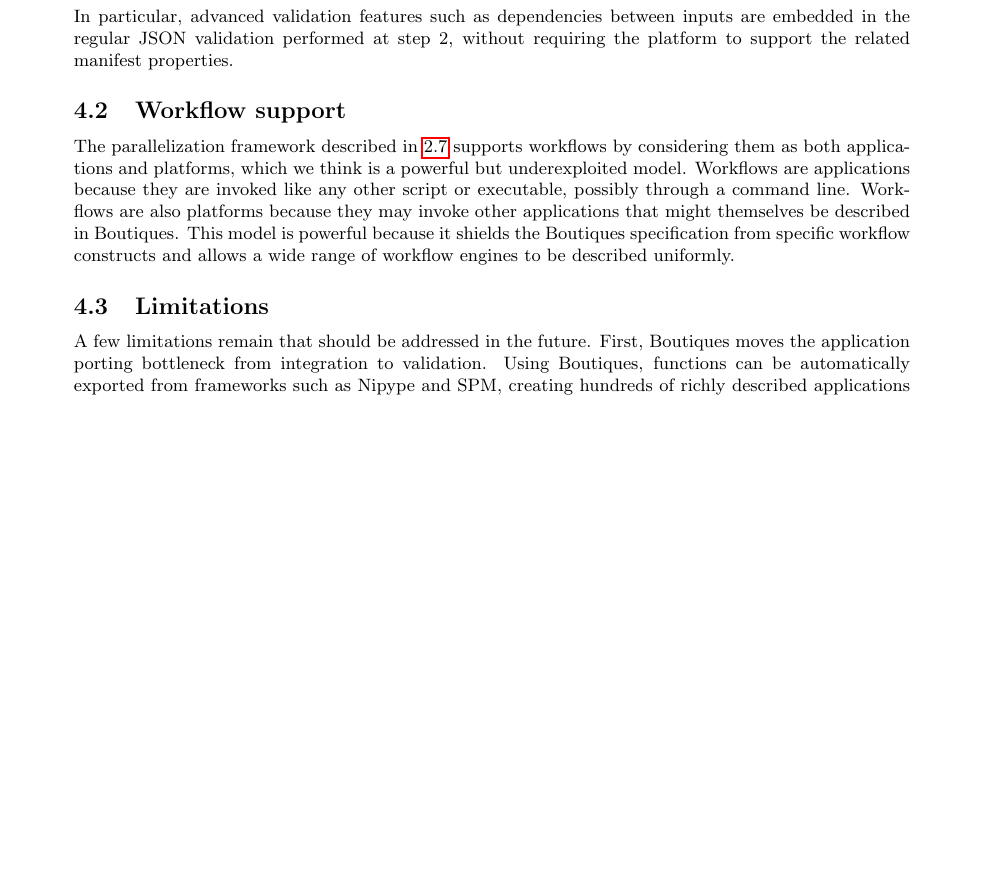
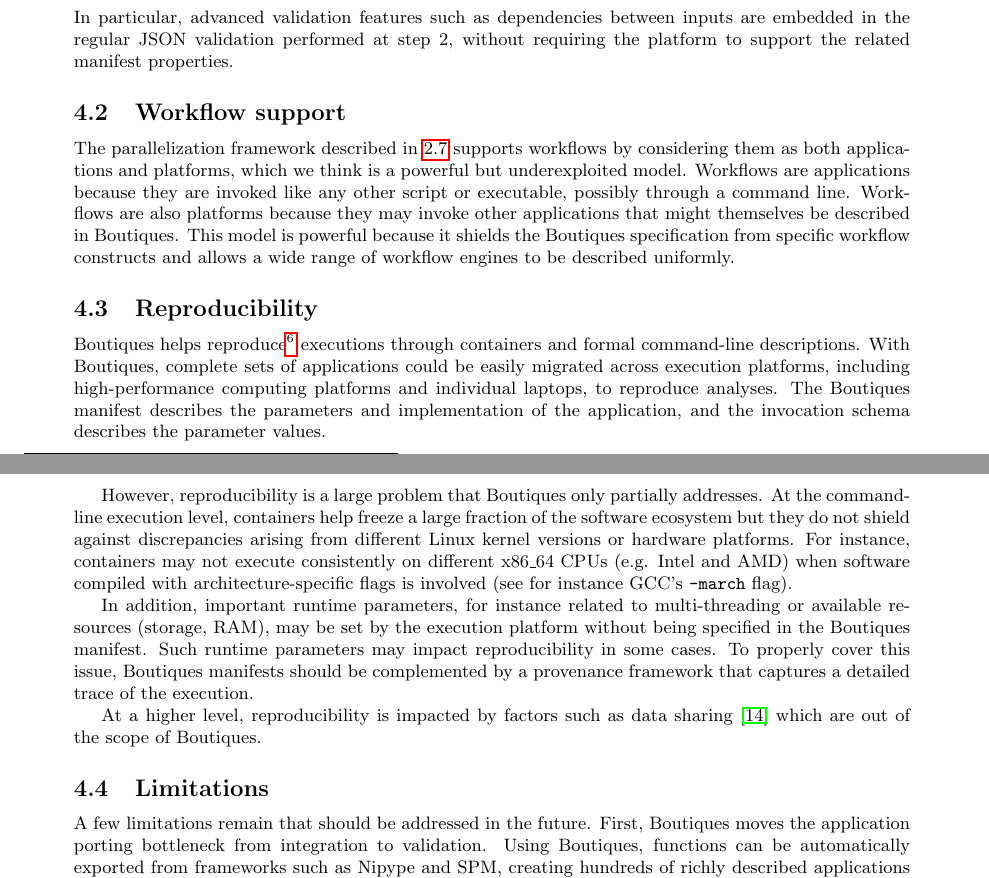
Before and after one commit to boutiques/boutiques-paper, a LaTeX document (paper.tex): part of page 10 of 13 before the commit and two parts of pages 10 and 11 of 14 after it, the two joined at a grey line, cut so that both start at the same text, the shorter picture padded with empty space. Compiled offline with pdfLaTeX.

Commit message:
Fixes @johnflavin's comment in #1

```diff
--- a/paper.tex
+++ b/paper.tex
@@ -804,6 +804,38 @@
 constructs and allows a wide range of workflow engines to be described
 uniformly.
 
+\subsection{Reproducibility}
+
+\boutiques helps reproduce\footnote{in Peng's
+  sense~\cite{peng2011reproducible}} executions through containers and
+formal command-line descriptions. With \boutiques, complete sets of
+applications could be easily migrated across execution platforms,
+including high-performance computing platforms and individual laptops,
+to reproduce analyses. The \boutiques manifest describes the
+parameters and implementation of the application, and the invocation
+schema describes the parameter values.
+
+However, reproducibility is a large problem that \boutiques only
+partially addresses. At the command-line execution level, containers
+help freeze a large fraction of the software ecosystem but they do not
+shield against discrepancies arising from different Linux kernel
+versions or hardware platforms. For instance, containers may not
+execute consistently on different x86\_64 CPUs (e.g. Intel and AMD)
+when software compiled with architecture-specific flags is involved
+(see for instance GCC's \texttt{-march} flag).
+
+In addition, important runtime parameters, for instance related to
+multi-threading or available resources (storage, RAM), may be set by
+the execution platform without being specified in the \boutiques
+manifest. Such runtime parameters may impact reproducibility in some
+cases. To properly cover this issue, \boutiques manifests should be
+complemented by a provenance framework that captures a detailed trace
+of the execution.
+
+At a higher level, reproducibility is impacted by factors
+such as data sharing~\cite{poldrack2014making} which are out of the
+scope of \boutiques.
+
 \subsection{Limitations}
 
 A few limitations remain that should be addressed in the
```
Also changed, not shown: biblio.bib (+22 -0 lines), README.md, paper.tex (2 more changed lines).
